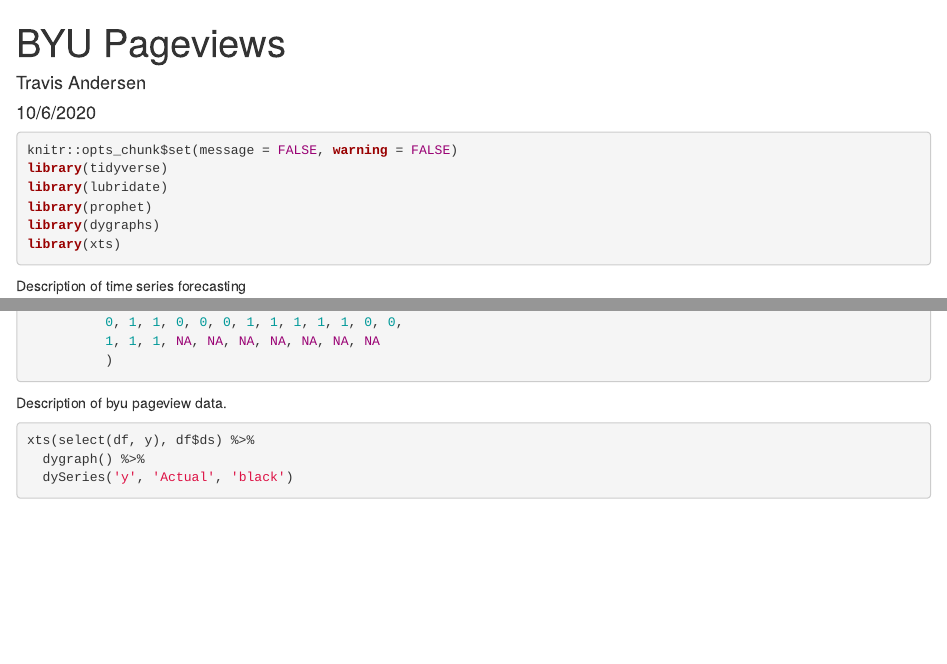
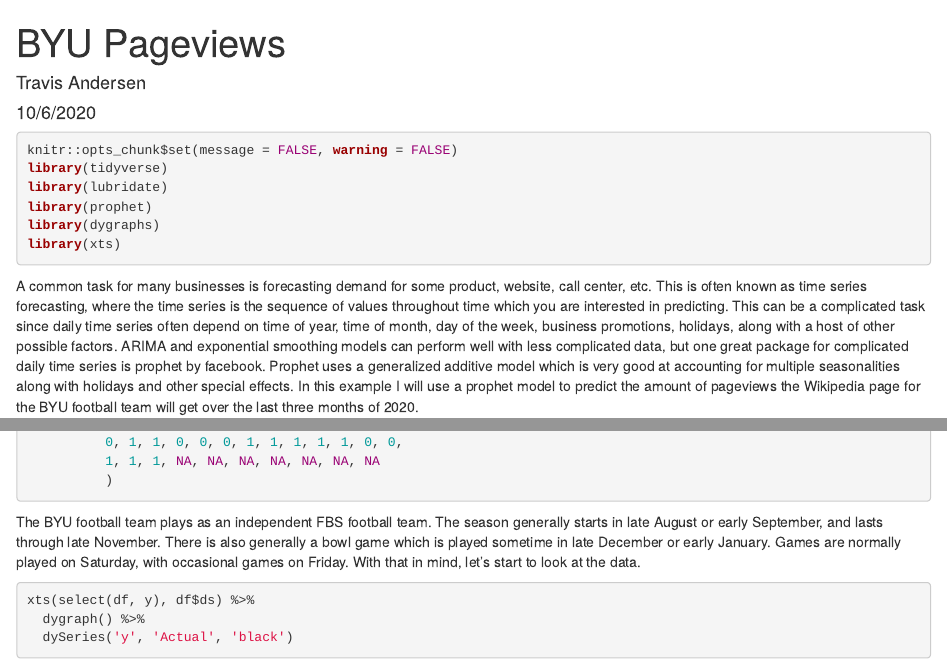
Before and after one commit to andert714/byu_pageviews, an R Markdown document (byu_pageviews.Rmd): the page in a window 1100 px wide, from its top, and a second part further down, joined at a grey line. Rendered offline with R 4.5, knitr and Pandoc, with nearby package versions; some code elsewhere in the file could not run offline.

Commit message:
Finished first draft of code

````diff
--- a/byu_pageviews.Rmd
+++ b/byu_pageviews.Rmd
@@ -14,7 +14,7 @@
 library(xts)
 ```
 
-Description of time series forecasting
+A common task for many businesses is forecasting demand for some product, website, call center, etc. This is often known as time series forecasting, where the time series is the sequence of values throughout time which you are interested in predicting. This can be a complicated task since daily time series often depend on time of year, time of month, day of the week, business promotions, holidays, along with a host of other possible factors. ARIMA and exponential smoothing models can perform well with less complicated data, but one great package for complicated daily time series is prophet by facebook. Prophet uses a generalized additive model which is very good at accounting for multiple seasonalities along with holidays and other special effects. In this example I will use a prophet model to predict the amount of pageviews the Wikipedia page for the BYU football team will get over the last three months of 2020.
 
 ```{r}
 df <- read_csv('byu_pageviews.csv') %>%
@@ -56,7 +56,7 @@
           )
 ```
 
-Description of byu pageview data.
+The BYU football team plays as an independent FBS football team. The season generally starts in late August or early September, and lasts through late November. There is also generally a bowl game which is played sometime in late December or early January. Games are normally played on Saturday, with occasional games on Friday. With that in mind, let's start to look at the data.
 
 ```{r}
 xts(select(df, y), df$ds) %>%
````
Also changed, not shown: byu_pageviews.html (added), byu_pageviews.Rmd (2 more changed lines).
